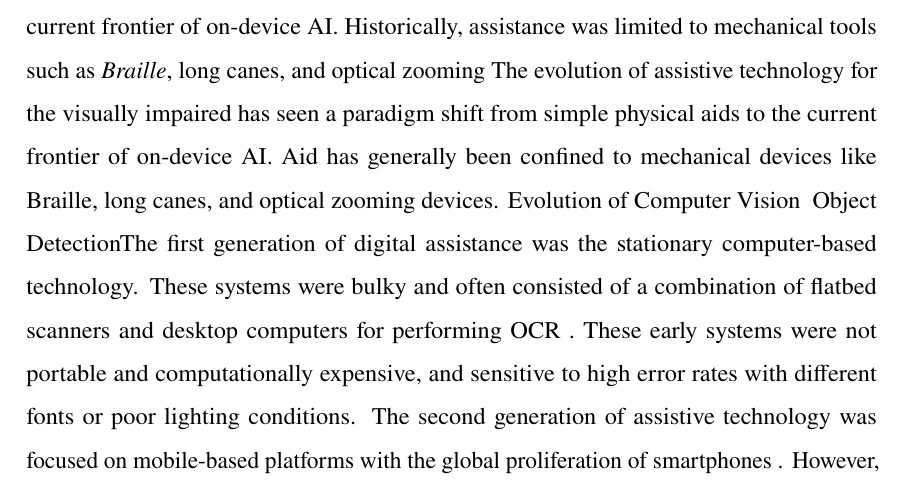
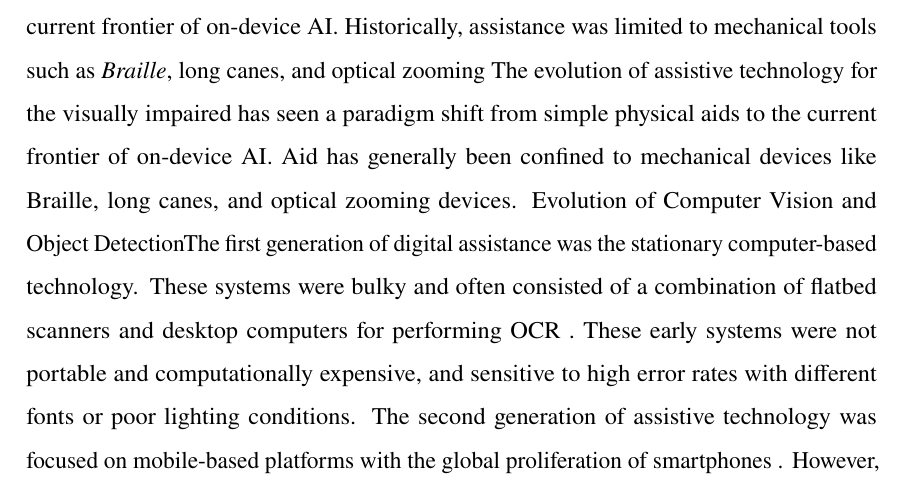
Before and after one commit to Ibadmoin/Mika-thesis, a LaTeX thesis (main1.tex): part of page 24 of 92, cut so that both start at the same text. Compiled offline with pdfLaTeX.

Commit message:
alhamdulillah ibad bhai sai acha kaam kar dia

```diff
--- a/main1.tex
+++ b/main1.tex
@@ -611,7 +611,7 @@ The goal of this project is to develop a cross-platform mobile application with
 \section{Historical Overview}
 
 \noindent The evolution of assistive technology for the visually impaired has seen a paradigm shift from simple physical aids to the current frontier of on-device AI. Aid has generally been confined to mechanical devices like Braille, long canes, and optical zooming devices.the current frontier of on-device AI. Historically, assistance was limited to mechanical tools such as \textit{Braille}, long canes, and optical zooming The evolution of assistive technology for the visually impaired has seen a paradigm shift from simple physical aids to the current frontier of on-device AI. Aid has generally been confined to mechanical devices like Braille, long canes, and optical zooming devices.
-\noindent Evolution of Computer Vision & Object DetectionThe first generation of digital assistance was the stationary computer-based technology. These systems were bulky and often consisted of a combination of flatbed scanners and desktop computers for performing OCR . These early systems were not portable and computationally expensive, and sensitive to high error rates with different fonts or poor lighting conditions.
+\noindent Evolution of Computer Vision and Object DetectionThe first generation of digital assistance was the stationary computer-based technology. These systems were bulky and often consisted of a combination of flatbed scanners and desktop computers for performing OCR . These early systems were not portable and computationally expensive, and sensitive to high error rates with different fonts or poor lighting conditions.
 \noindent The second generation of assistive technology was focused on mobile-based platforms with the global proliferation of smartphones . However, this was the era of the “Cloud-Client” architecture. Sending information to remote servers was heavily relied on for complex tasks. As noted in the literature, this reliance led to a “Connectivity Gap” in which users in low-bandwidth zones lost their independence. Also, transmitting real-time camera feeds to the cloud posed severe privacy risks to users capturing sensitive personal environments.
 \noindent The current historical phase is a movement to Edge Intelligence. Recent research focuses on bypassing the cloud by embedding deep learning models directly on mobile hardware. A “Hardware Bottleneck” initially limited this transition, in that heavy CNNs were larger than the memory capacity of standard devices. With the advent of “Modular Experts” (quantized, lightweight architectures such as YOLOv8 and SLMs that can co-exist within the limited RAM of mid-range smartphones), the field has grown up today. Mika is a system for this current milestone: portable, private, resilient to the lack of internet infrastructure.
 \subsection{Evolution of Computer Vision \& Object Detection}
```
